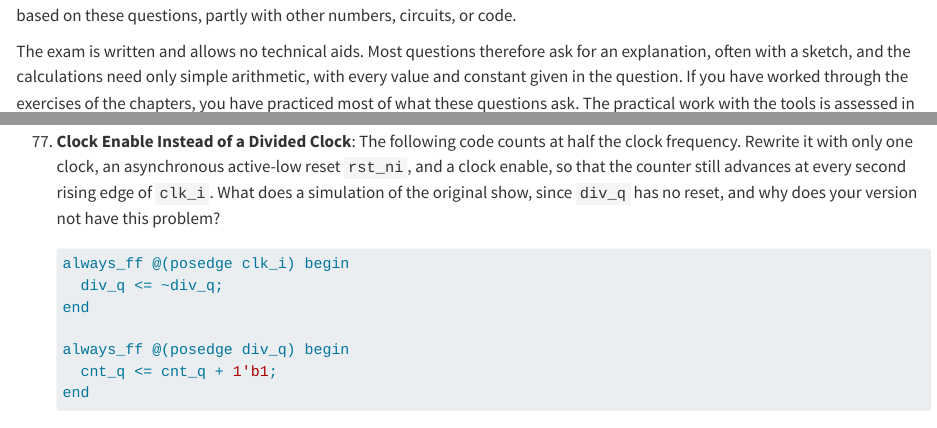
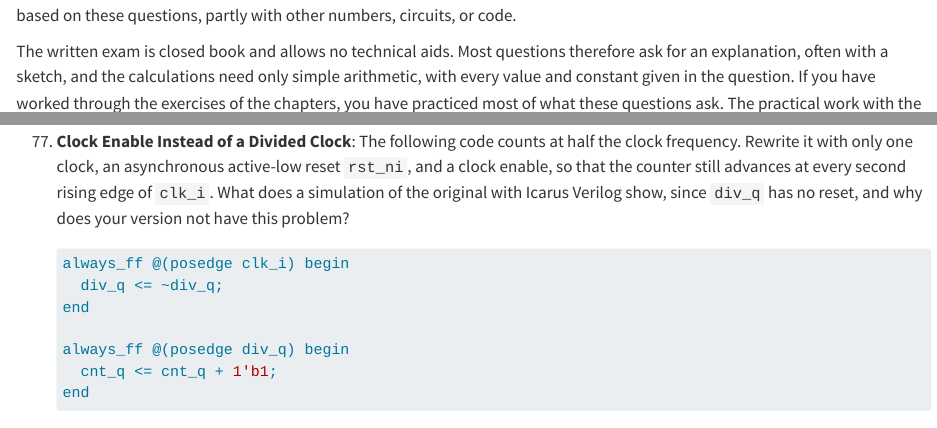
Before and after one commit to iic-jku/vlsi-design, a Quarto document (content/appendix/_app_exam_questions.qmd): the page in a window 1100 px wide, from 120 px down, and a second part further down, joined at a grey line. Rendered offline with R 4.5, knitr and Pandoc in place of Quarto, with nearby package versions.

Commit message:
named Icarus Verilog in exam question 77, added closed book to appendix

````diff
--- a/content/appendix/_app_exam_questions.qmd
+++ b/content/appendix/_app_exam_questions.qmd
@@ -7,7 +7,7 @@ SPDX-License-Identifier: Apache-2.0
 
 This appendix collects possible questions for the written exam (@sec-intro-grading), grouped by the chapters of the course. The last two sections hold calculation problems and problems in which you read, write, or fix code, constraints, and reports. The exam is based on these questions, partly with other numbers, circuits, or code.
 
-The exam is written and allows no technical aids. Most questions therefore ask for an explanation, often with a sketch, and the calculations need only simple arithmetic, with every value and constant given in the question. If you have worked through the exercises of the chapters, you have practiced most of what these questions ask. The practical work with the tools is assessed in the project (@sec-project).
+The written exam is closed book and allows no technical aids. Most questions therefore ask for an explanation, often with a sketch, and the calculations need only simple arithmetic, with every value and constant given in the question. If you have worked through the exercises of the chapters, you have practiced most of what these questions ask. The practical work with the tools is assessed in the project (@sec-project).
 
 ## Introduction {#sec-app-exam-intro}
 
@@ -231,7 +231,7 @@ The exam is written and allows no technical aids. Most questions therefore ask f
     tc_o <= '1' when cnt = 7 else '0';
     ```
 
-77. **Clock Enable Instead of a Divided Clock**: The following code counts at half the clock frequency. Rewrite it with only one clock, an asynchronous active-low reset `rst_ni`, and a clock enable, so that the counter still advances at every second rising edge of `clk_i`. What does a simulation of the original show, since `div_q` has no reset, and why does your version not have this problem?
+77. **Clock Enable Instead of a Divided Clock**: The following code counts at half the clock frequency. Rewrite it with only one clock, an asynchronous active-low reset `rst_ni`, and a clock enable, so that the counter still advances at every second rising edge of `clk_i`. What does a simulation of the original with Icarus Verilog show, since `div_q` has no reset, and why does your version not have this problem?
 
     ```systemverilog
     always_ff @(posedge clk_i) begin
````
